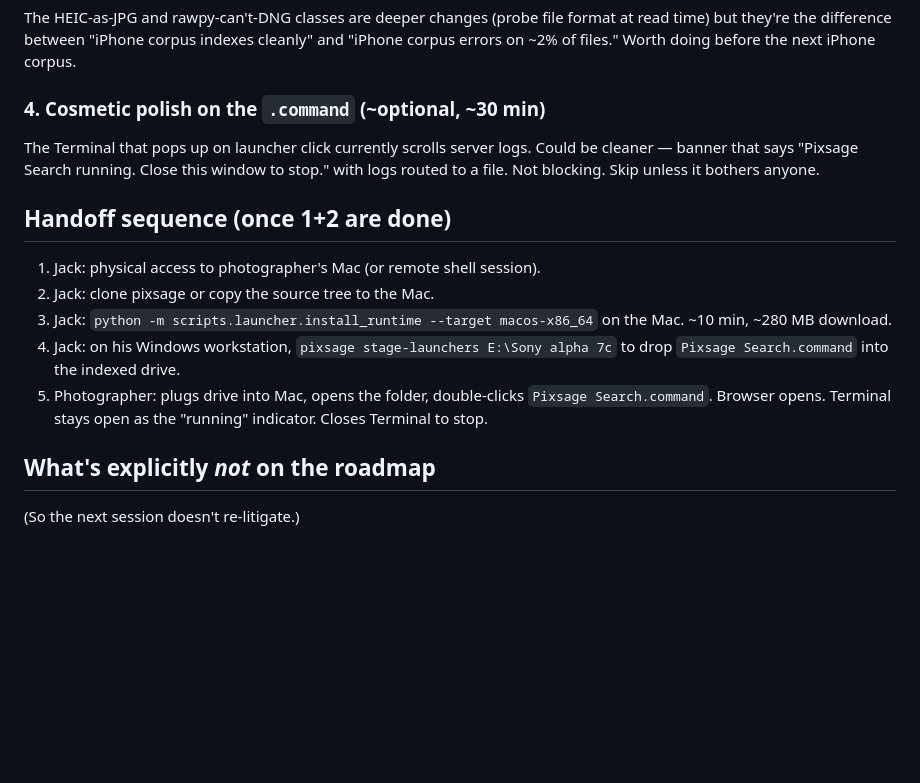
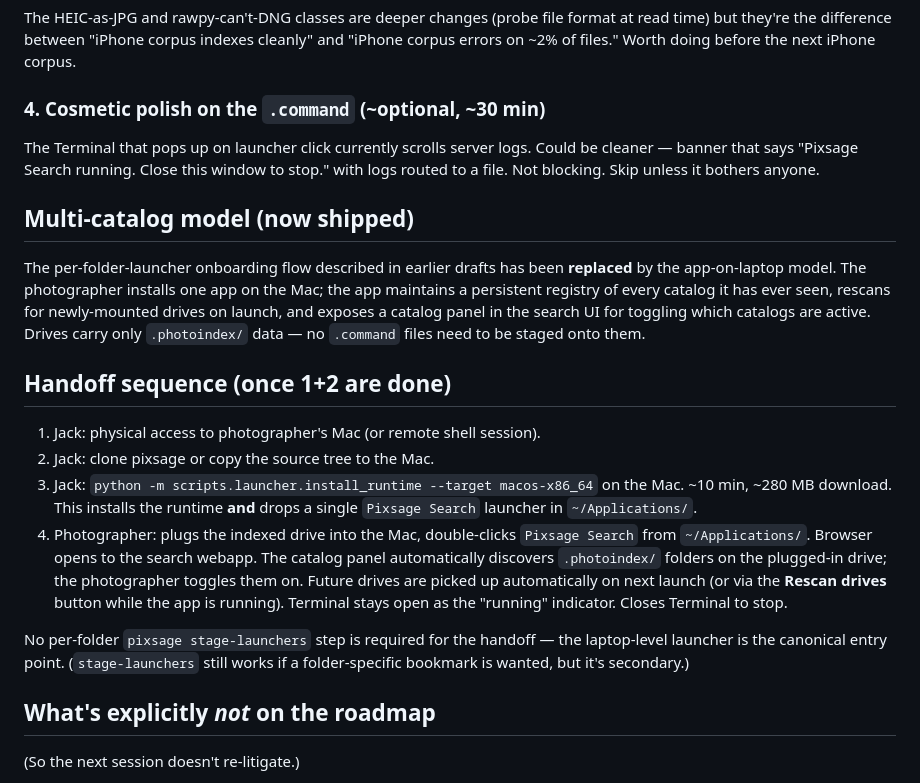
Before and after one commit to TengoAvary/pixsage, a Markdown page: docs/photographer-handoff.md, the part around the change. GitHub-like rendering; blank space fills up the shorter version.

```diff
--- a/docs/photographer-handoff.md
+++ b/docs/photographer-handoff.md
@@ -79,13 +79,23 @@ The HEIC-as-JPG and rawpy-can't-DNG classes are deeper changes (probe file forma
 
 The Terminal that pops up on launcher click currently scrolls server logs. Could be cleaner — banner that says "Pixsage Search running. Close this window to stop." with logs routed to a file. Not blocking. Skip unless it bothers anyone.
 
+## Multi-catalog model (now shipped)
+
+The per-folder-launcher onboarding flow described in earlier drafts has been
+**replaced** by the app-on-laptop model. The photographer installs one app on
+the Mac; the app maintains a persistent registry of every catalog it has ever
+seen, rescans for newly-mounted drives on launch, and exposes a catalog panel
+in the search UI for toggling which catalogs are active. Drives carry only
+`.photoindex/` data — no `.command` files need to be staged onto them.
+
 ## Handoff sequence (once 1+2 are done)
 
 1. Jack: physical access to photographer's Mac (or remote shell session).
 2. Jack: clone pixsage or copy the source tree to the Mac.
-3. Jack: `python -m scripts.launcher.install_runtime --target macos-x86_64` on the Mac. ~10 min, ~280 MB download.
-4. Jack: on his Windows workstation, `pixsage stage-launchers E:\Sony alpha 7c` to drop `Pixsage Search.command` into the indexed drive.
-5. Photographer: plugs drive into Mac, opens the folder, double-clicks `Pixsage Search.command`. Browser opens. Terminal stays open as the "running" indicator. Closes Terminal to stop.
+3. Jack: `python -m scripts.launcher.install_runtime --target macos-x86_64` on the Mac. ~10 min, ~280 MB download. This installs the runtime **and** drops a single `Pixsage Search` launcher in `~/Applications/`.
+4. Photographer: plugs the indexed drive into the Mac, double-clicks `Pixsage Search` from `~/Applications/`. Browser opens to the search webapp. The catalog panel automatically discovers `.photoindex/` folders on the plugged-in drive; the photographer toggles them on. Future drives are picked up automatically on next launch (or via the **Rescan drives** button while the app is running). Terminal stays open as the "running" indicator. Closes Terminal to stop.
+
+No per-folder `pixsage stage-launchers` step is required for the handoff — the laptop-level launcher is the canonical entry point. (`stage-launchers` still works if a folder-specific bookmark is wanted, but it's secondary.)
 
 ## What's explicitly *not* on the roadmap
 
```
Also changed, not shown: README.md (+16 -14 lines).
